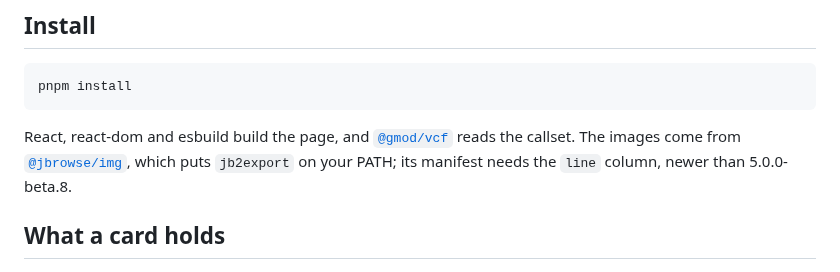
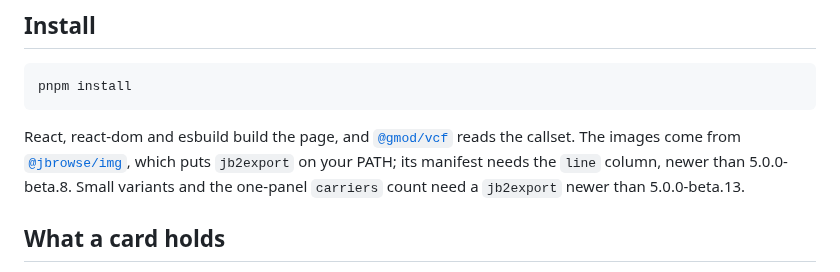
Before and after one commit to cmdcolin/variant-review-portal, a Markdown page: README.md, the part around one of its changes. Drawn GitHub-style.

```diff
--- a/README.md
+++ b/README.md
@@ -54,7 +58,8 @@ React, react-dom and esbuild build the page, and
 [`@gmod/vcf`](https://www.npmjs.com/package/@gmod/vcf) reads the callset. The
 images come from [`@jbrowse/img`](https://www.npmjs.com/package/@jbrowse/img),
 which puts `jb2export` on your PATH; its manifest needs the `line` column, newer
-than 5.0.0-beta.8.
+than 5.0.0-beta.8. Small variants and the one-panel `carriers` count need a
+`jb2export` newer than 5.0.0-beta.13.
 
 ## What a card holds
 
```
Also changed, not shown: other parts of README.md (+4 -0 lines), docs/review-page-light.png, docs/review-snv-light.png (added), docs/review-table-dark.png, 3 other files.
